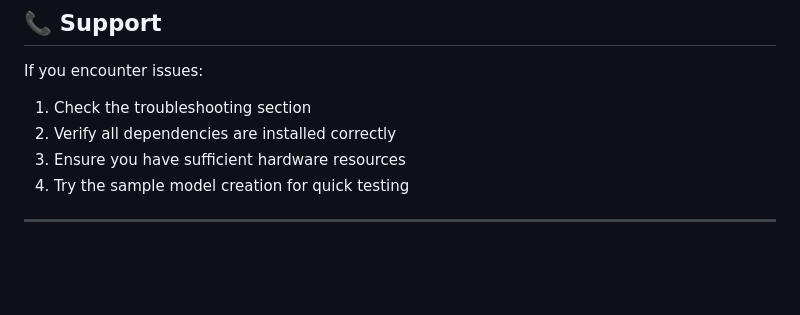
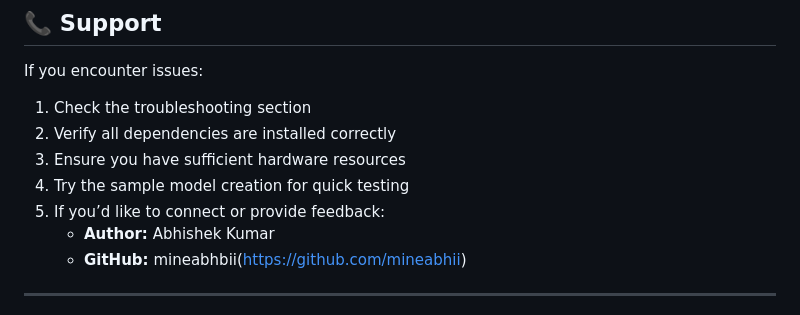
Before and after one commit to mineabhii/Image-Captioning-Segmentation, a Markdown page: README.md, the part around the change. Drawn GitHub-style; blank space fills up the shorter version.

Commit message:
Include author and GitHub info in README
Added author and GitHub contact information for feedback.

```diff
--- a/README.md
+++ b/README.md
@@ -281,6 +281,9 @@ If you encounter issues:
 2. Verify all dependencies are installed correctly
 3. Ensure you have sufficient hardware resources
 4. Try the sample model creation for quick testing
+5. If you’d like to connect or provide feedback:
+    - **Author:** Abhishek Kumar
+    - **GitHub:** mineabhbii(https://github.com/mineabhii)
 
 ---
 
```
